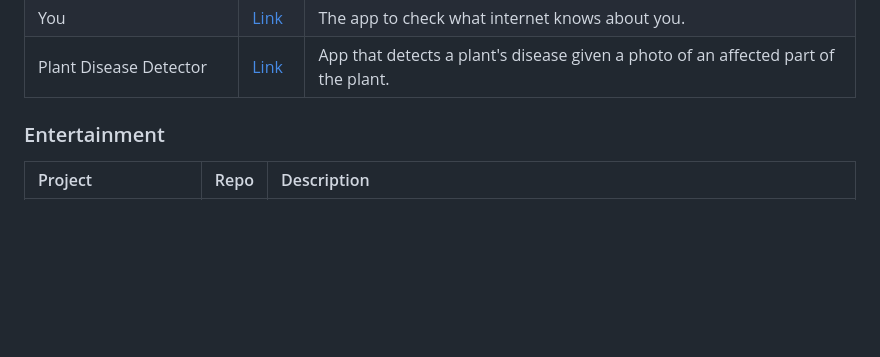
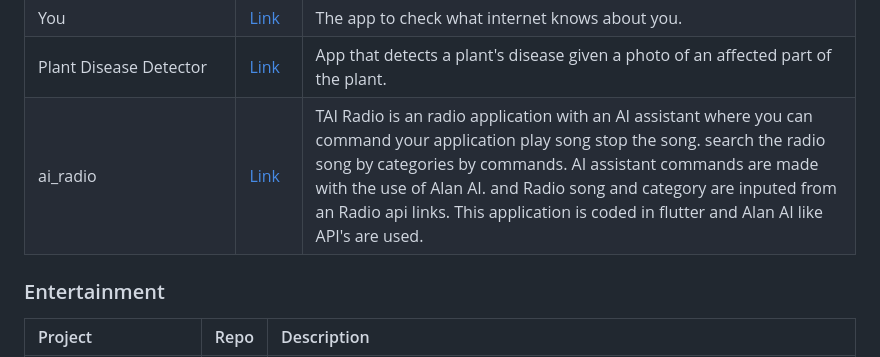
Before and after one commit to fluttergems/awesome-open-source-flutter-apps, a Markdown page: README.md, the part around the change. Drawn GitHub-style; blank space fills up the shorter version.

```diff
--- a/README.md
+++ b/README.md
@@ -324,6 +324,7 @@ No projects.
 | Water Me                  | [Link](https://github.com/abertschi/water-me) | A simple, open and privacy friendly plant watering reminder for Android. |
 | You | [Link](https://github.com/MDSADABWASIM/You) | The app to check what internet knows about you. |
 | Plant Disease Detector | [Link](https://github.com/root458/Plant-Disease-Detector) | App that detects a plant's disease given a photo of an affected part of the plant. |
+| ai_radio | [Link](https://github.com/AadrianLeo/AI-Radio-App) | TAI Radio is an radio application with an AI assistant where you can command your application play song stop the song. search the radio song by categories by commands. AI assistant commands are made with the use of Alan AI. and Radio song and category are inputed from an Radio api links. This application is coded in flutter and Alan AI like API's are used. |
 
 ### Entertainment
 
```
